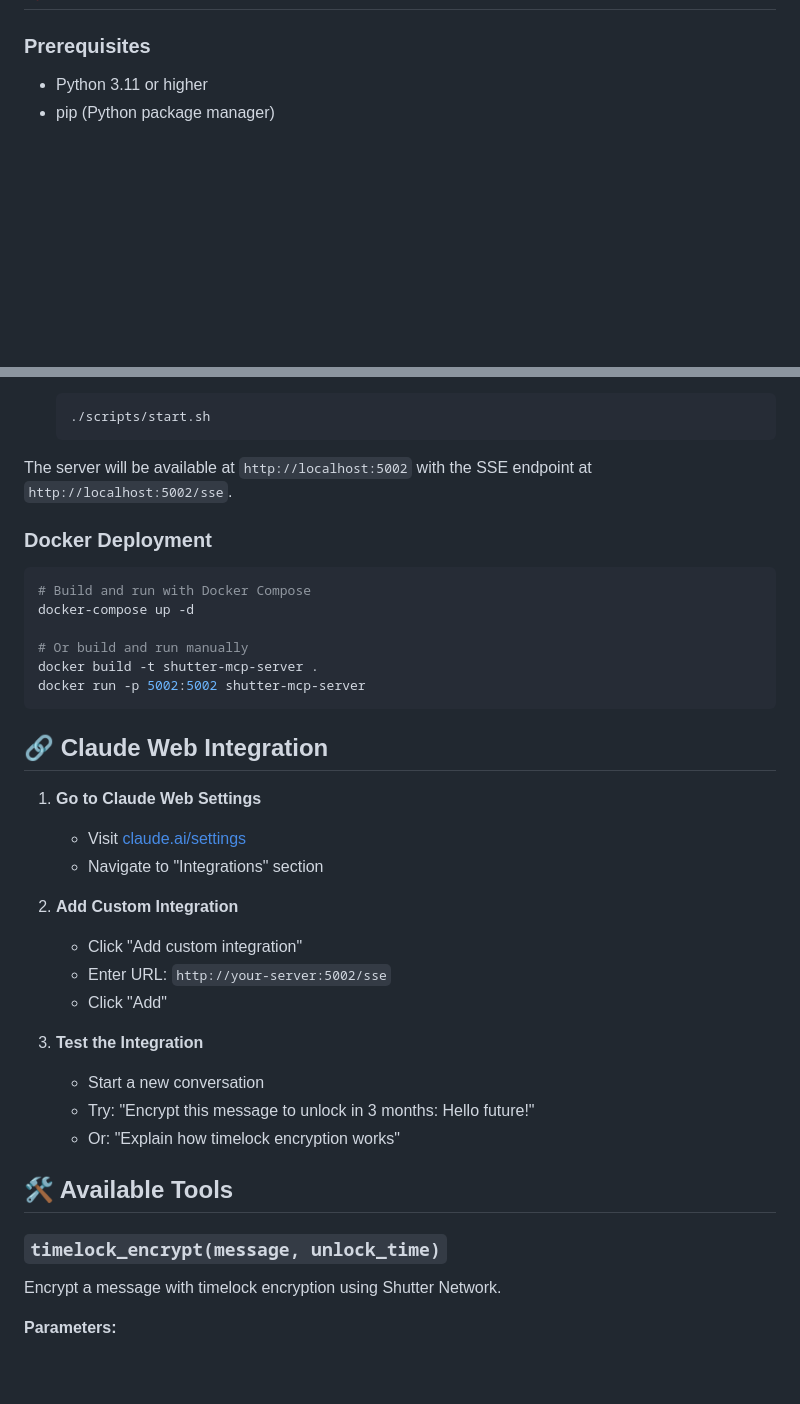
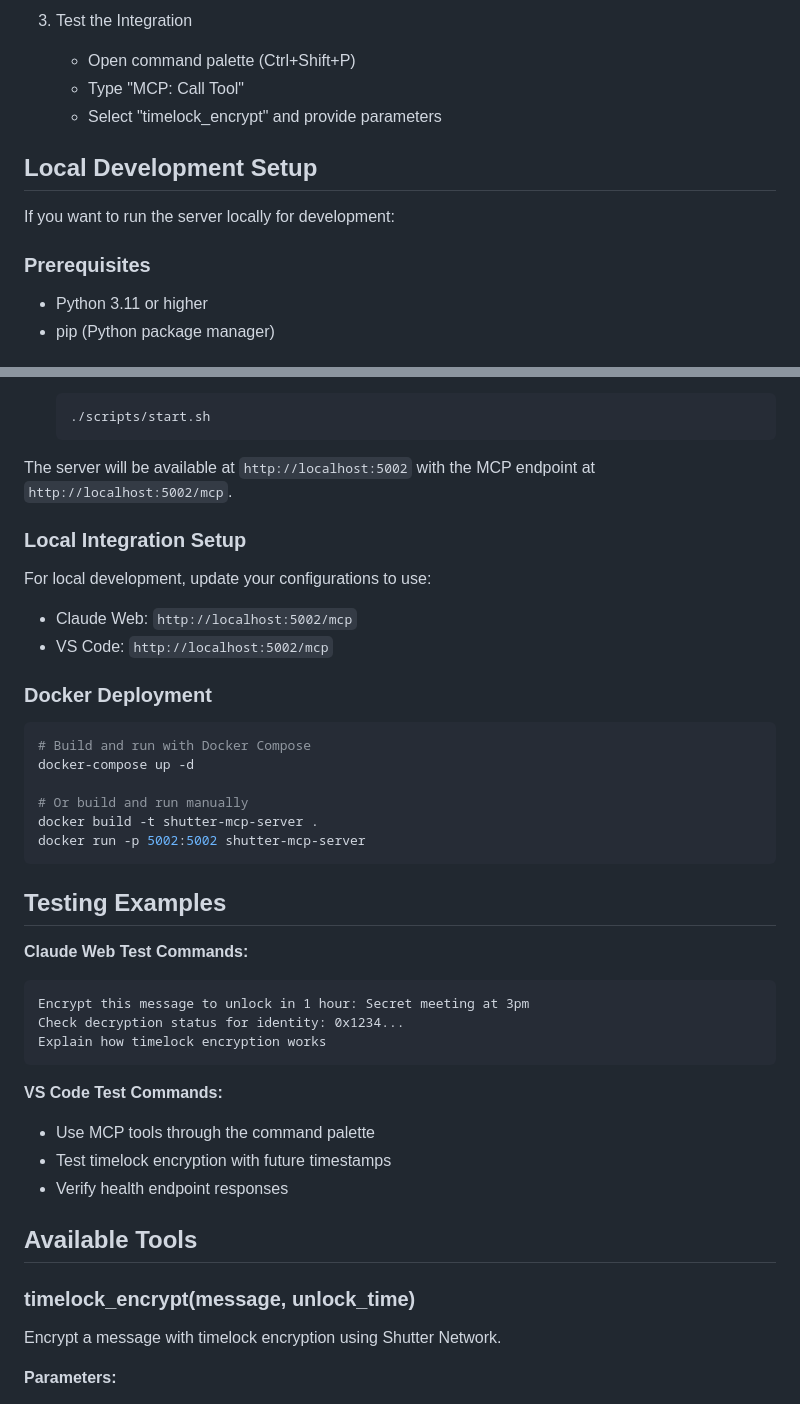
Before and after one commit to fastmcp-me/shuttermcp, a Markdown page: README.md, 2 parts joined by grey strips. Rendered like a GitHub page; blank space fills up the shorter version.

````diff
--- a/README.md
+++ b/README.md
@@ -15,3 +71,11 @@ A Model Context Protocol (MCP) server that provides timelock encryption capabili
+3. Test the Integration
+   - Open command palette (Ctrl+Shift+P)
+   - Type "MCP: Call Tool"
+   - Select "timelock_encrypt" and provide parameters
+
+## Local Development Setup
+
+If you want to run the server locally for development:
 
 ### Prerequisites
 
@@ -36,7 +100,13 @@ A Model Context Protocol (MCP) server that provides timelock encryption capabili
    ./scripts/start.sh
    ```
 
-The server will be available at `http://localhost:5002` with the SSE endpoint at `http://localhost:5002/sse`.
+The server will be available at `http://localhost:5002` with the MCP endpoint at `http://localhost:5002/mcp`.
+
+### Local Integration Setup
+
+For local development, update your configurations to use:
+- Claude Web: `http://localhost:5002/mcp`
+- VS Code: `http://localhost:5002/mcp`
 
 ### Docker Deployment
 
@@ -49,25 +119,23 @@ docker build -t shutter-mcp-server .
 docker run -p 5002:5002 shutter-mcp-server
 ```
 
-## 🔗 Claude Web Integration
+## Testing Examples
 
-1. **Go to Claude Web Settings**
-   - Visit [claude.ai/settings](https://claude.ai/settings)
-   - Navigate to "Integrations" section
+**Claude Web Test Commands:**
+```
+Encrypt this message to unlock in 1 hour: Secret meeting at 3pm
+Check decryption status for identity: 0x1234...
+Explain how timelock encryption works
+```
 
-2. **Add Custom Integration**
-   - Click "Add custom integration"
-   - Enter URL: `http://your-server:5002/sse`
-   - Click "Add"
+**VS Code Test Commands:**
+- Use MCP tools through the command palette
+- Test timelock encryption with future timestamps
+- Verify health endpoint responses
 
-3. **Test the Integration**
-   - Start a new conversation
-   - Try: "Encrypt this message to unlock in 3 months: Hello future!"
-   - Or: "Explain how timelock encryption works"
+## Available Tools
 
-## 🛠️ Available Tools
-
-### `timelock_encrypt(message, unlock_time)`
+### timelock_encrypt(message, unlock_time)
 Encrypt a message with timelock encryption using Shutter Network.
 
 **Parameters:**
````
Also changed, not shown: other parts of README.md (+123 -45 lines).
